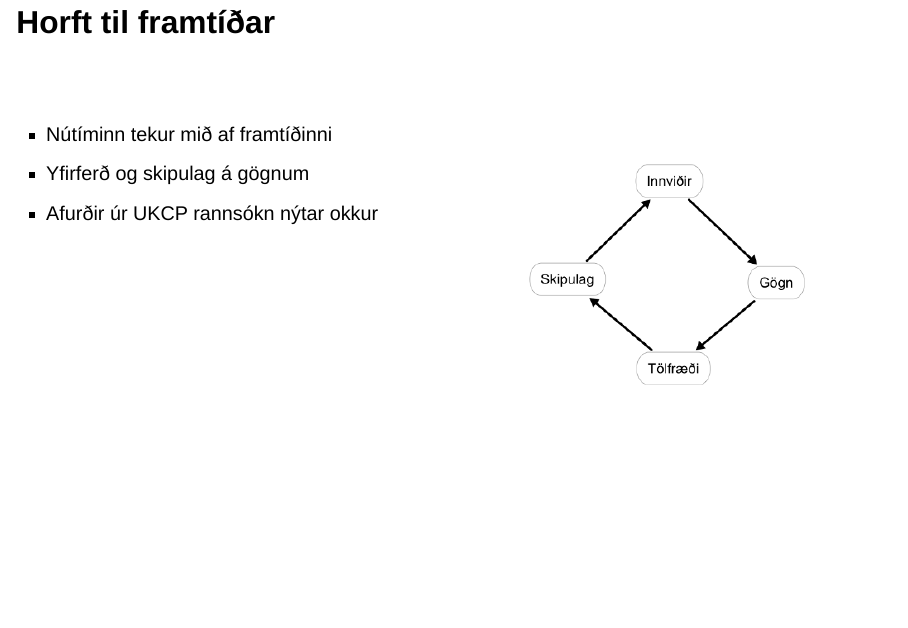
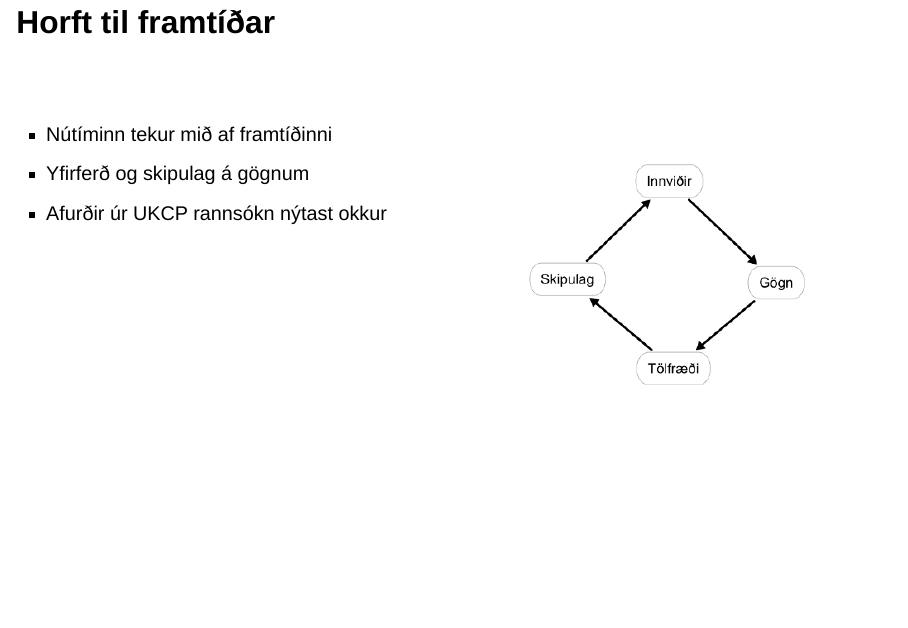
Before and after one commit to bgautijonsson/Samorka, a Quarto document (index.qmd): page 15 of 16. Rendered offline with R 4.5, knitr and Pandoc in place of Quarto, with nearby package versions; drawn as Slidy slides in place of the format the file asks for; some code elsewhere in the file could not run offline.

Commit message:
Laga stafsetningarvillu í glæru 10/11

```diff
--- a/index.qmd
+++ b/index.qmd
@@ -131,7 +131,7 @@ Tölfræði, Raunvísindadeild Háskólka Íslands
 
 * Nútíminn tekur mið af framtíðinni
 * Yfirferð og skipulag á gögnum
-* Afurðir úr UKCP rannsókn nýtar okkur
+* Afurðir úr UKCP rannsókn nýtast okkur
 
 :::
 
```
Also changed, not shown: index.html, 2 other files.
